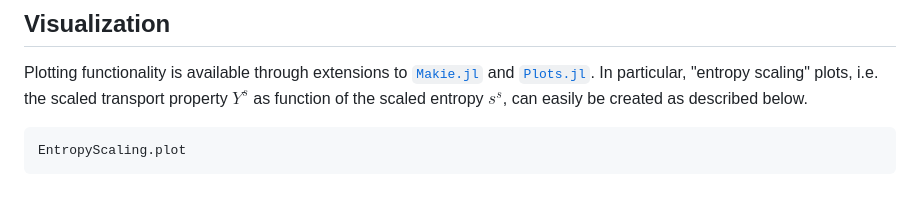
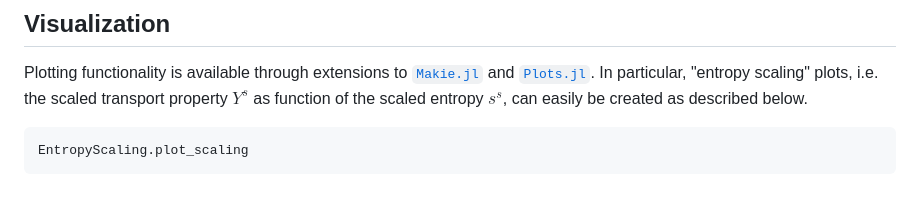
Before and after one commit to se-schmitt/EntropyScaling.jl, a Markdown page: docs/src/getting_started.md, the part around the change. Drawn GitHub-style.

Commit message:
[fix] docs

````diff
--- a/docs/src/getting_started.md
+++ b/docs/src/getting_started.md
@@ -75,5 +75,5 @@ Plotting functionality is available through extensions to [`Makie.jl`](https://d
 In particular, "entropy scaling" plots, i.e. the scaled transport property $Y^s$ as function of the scaled entropy $s^s$, can easily be created as described below.
 
 ```@docs
-EntropyScaling.plot
+EntropyScaling.plot_scaling
 ```
````
Also changed, not shown: 1 other file.
